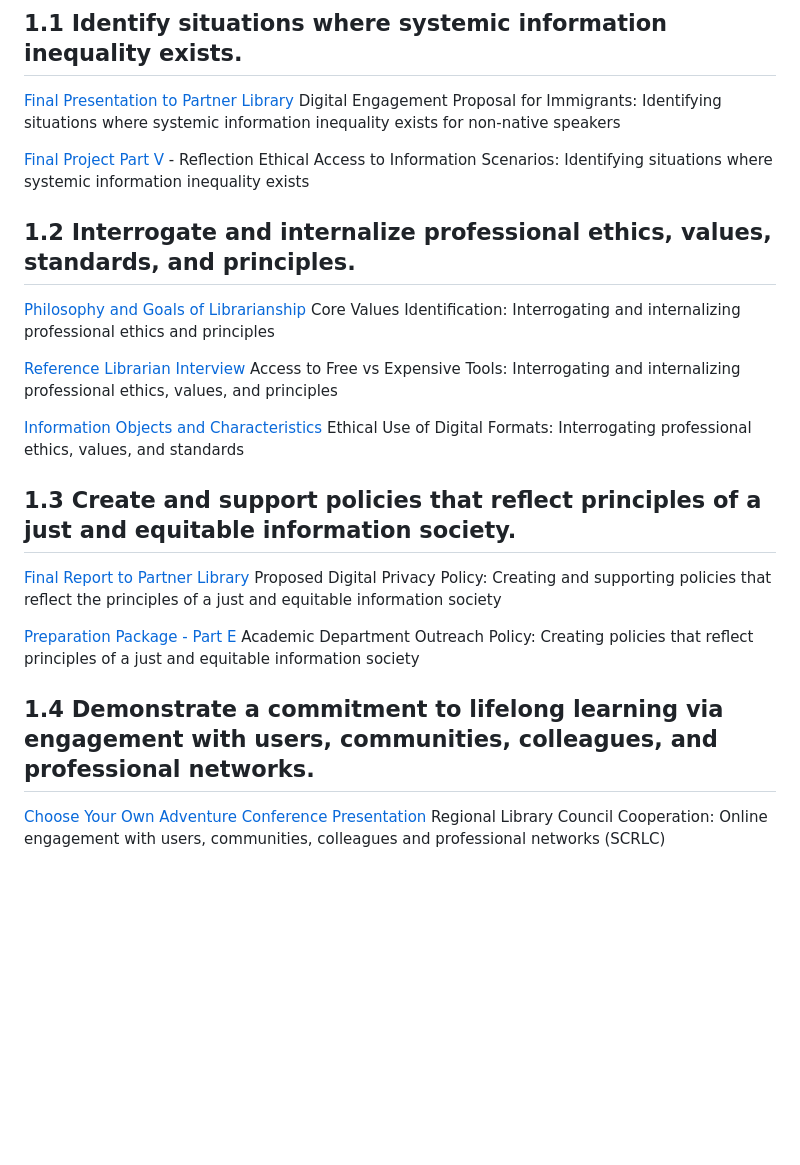
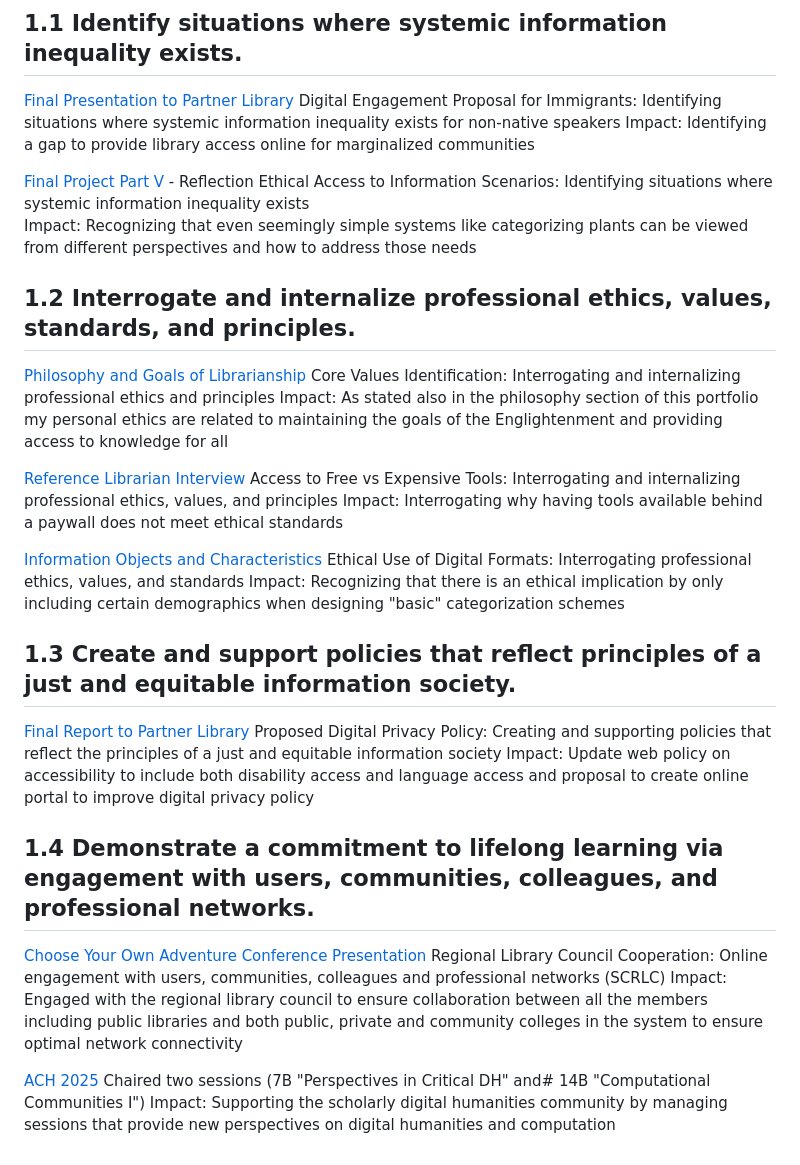
Before and after one commit to ladyofmazes/my-mslis, a Markdown page: src/documents/plo1.md, the part around the change. Drawn GitHub-style; blank space fills up the shorter version.

Commit message:
Update PLO1 with impacts

```diff
--- a/src/documents/plo1.md
+++ b/src/documents/plo1.md
@@ -8,23 +8,31 @@ I will continue to work at the Wayland Free Library. STLS has many programs for
 # Evidence
 ## 1.1 Identify situations where systemic information inequality exists.
 [Final Presentation to Partner Library](https://docs.google.com/presentation/d/1ef4mI7CV0Zry3czLK28Jug7IysdZQz5zZJ8b_AeFfxY/edit?usp=drive_link) Digital Engagement Proposal for Immigrants: Identifying situations where systemic information inequality exists for non-native speakers
+Impact: Identifying a gap to provide library access online for marginalized communities
 
 [Final Project Part V](https://docs.google.com/document/d/1HVlWBY0Xip0b6-JMb4Doq_14cF1bQBub8BqCVnA6wLI/edit?usp=drive_link) - Reflection Ethical Access to Information Scenarios: Identifying situations where systemic information inequality exists
+Impact: Recognizing that even seemingly simple systems like categorizing plants can be viewed from different perspectives and how to address those needs
 
 ## 1.2 Interrogate and internalize professional ethics, values, standards, and principles.
 
 [Philosophy and Goals of Librarianship](https://docs.google.com/document/d/179e3O7qZzC9OhvEqNaImOvSMtvM_8sYPqRSFGRdaP7A/edit?usp=drive_link) Core Values Identification: Interrogating and internalizing professional ethics and principles
+Impact: As stated also in the philosophy section of this portfolio my personal ethics are related to maintaining the goals of the Englightenment and providing access to knowledge for all
 
 [Reference Librarian Interview](https://docs.google.com/document/d/1nfGaea97oy61Y_tqMgCPEgVrlys98MdtbOFMzHV6yK4/edit?usp=drive_link) Access to Free vs Expensive Tools: Interrogating and internalizing professional ethics, values, and principles
+Impact: Interrogating why having tools available behind a paywall does not meet ethical standards
 
 [Information Objects and Characteristics](https://docs.google.com/document/d/1UNMG0oSwvkwLFyvEkcW-g1tPhQmwV58UpfTvzSa8Xik/edit?usp=drive_link) Ethical Use of Digital Formats: Interrogating professional ethics, values, and standards
+Impact: Recognizing that there is an ethical implication by only including certain demographics when designing "basic" categorization schemes
 
 ## 1.3 Create and support policies that reflect principles of a just and equitable information society.
 
 [Final Report to Partner Library](https://docs.google.com/document/d/1k75Sp74sXJP-t-DH-XQ6Nq4F7qCmbhvpkjZSJ7fKBnY/edit?usp=drive_link) Proposed Digital Privacy Policy: Creating and supporting policies that reflect the principles of a just and equitable information society
-
-[Preparation Package - Part E](https://docs.google.com/document/d/1O8SmlEzLf83LW6oNeVeBgDUSsAZtW5y0/edit?usp=drive_link&ouid=114290971790308133102&rtpof=true&sd=true) Academic Department Outreach Policy: Creating policies that reflect principles of a just and equitable information society
+Impact: Update web policy on accessibility to include both disability access and language access and proposal to create online portal to improve digital privacy policy
 
 ## 1.4 Demonstrate a commitment to lifelong learning via engagement with users, communities, colleagues, and professional networks.
 
 [Choose Your Own Adventure Conference Presentation](https://docs.google.com/presentation/d/1GOvJu0Cx2Pib4ouwRHunfbdJYBE0jN2gVSuGtmbAzpI/edit?usp=drive_link) Regional Library Council Cooperation: Online engagement with users, communities, colleagues and professional networks (SCRLC)
+Impact: Engaged with the regional library council to ensure collaboration between all the members including public libraries and both public, private and community colleges in the system to ensure optimal network connectivity
+
+[ACH 2025](https://ach2025.ach.org/en/program/) Chaired two sessions (7B "Perspectives in Critical DH" and# 14B "Computational Communities I")
+Impact: Supporting the scholarly digital humanities community by managing sessions that provide new perspectives on digital humanities and computation
```
